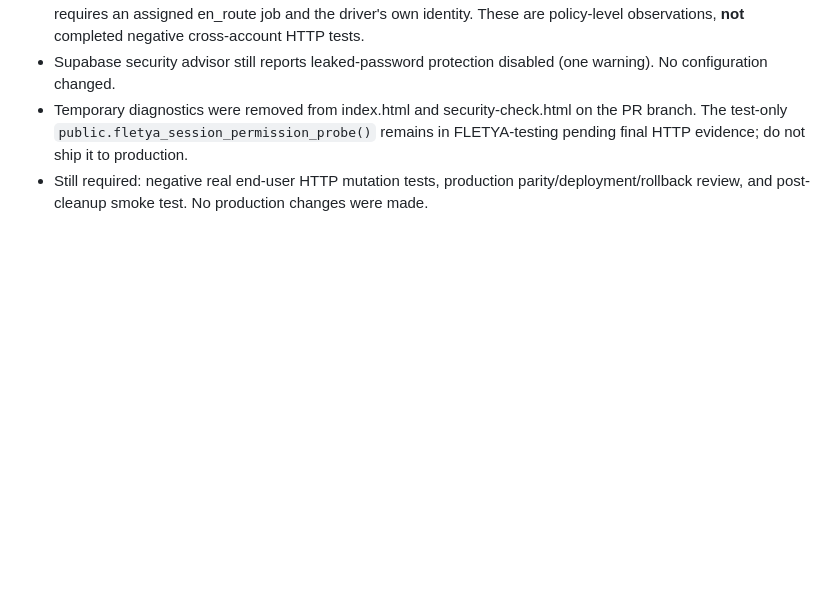
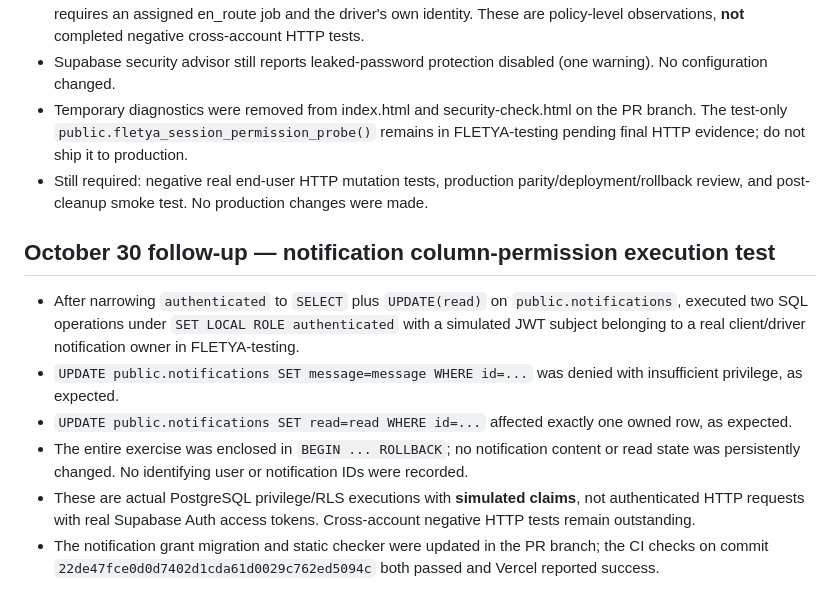
Before and after one commit to ernestoalejandrorivero87-design/FLETYA, a Markdown page: docs/pr-2-validation-2026-10-26.md, the part around the change. Rendered like a GitHub page; blank space fills up the shorter version.

Commit message:
Record rollback-safe notification permission execution tests

```diff
--- a/docs/pr-2-validation-2026-10-26.md
+++ b/docs/pr-2-validation-2026-10-26.md
@@ -71,3 +71,12 @@ A real unauthenticated signup request with admin metadata created a client appli
 - Supabase security advisor still reports leaked-password protection disabled (one warning). No configuration changed.
 - Temporary diagnostics were removed from index.html and security-check.html on the PR branch. The test-only `public.fletya_session_permission_probe()` remains in FLETYA-testing pending final HTTP evidence; do not ship it to production.
 - Still required: negative real end-user HTTP mutation tests, production parity/deployment/rollback review, and post-cleanup smoke test. No production changes were made.
+
+## October 30 follow-up — notification column-permission execution test
+
+- After narrowing `authenticated` to `SELECT` plus `UPDATE(read)` on `public.notifications`, executed two SQL operations under `SET LOCAL ROLE authenticated` with a simulated JWT subject belonging to a real client/driver notification owner in FLETYA-testing.
+- `UPDATE public.notifications SET message=message WHERE id=...` was denied with insufficient privilege, as expected.
+- `UPDATE public.notifications SET read=read WHERE id=...` affected exactly one owned row, as expected.
+- The entire exercise was enclosed in `BEGIN ... ROLLBACK`; no notification content or read state was persistently changed. No identifying user or notification IDs were recorded.
+- These are actual PostgreSQL privilege/RLS executions with **simulated claims**, not authenticated HTTP requests with real Supabase Auth access tokens. Cross-account negative HTTP tests remain outstanding.
+- The notification grant migration and static checker were updated in the PR branch; the CI checks on commit `22de47fce0d0d7402d1cda61d0029c762ed5094c` both passed and Vercel reported success.
```
